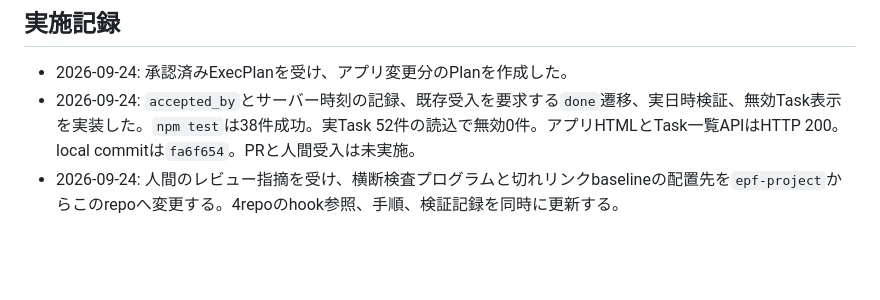
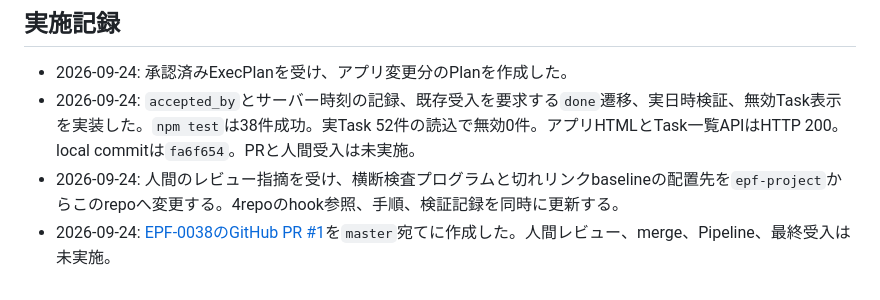
Before and after one commit to atkitajima-cloud/epf-management, a Markdown page: plans/PLAN-0017-task-acceptance-gate.md, the part around the change. GitHub-like rendering; blank space fills up the shorter version.

```diff
--- a/plans/PLAN-0017-task-acceptance-gate.md
+++ b/plans/PLAN-0017-task-acceptance-gate.md
@@ -60,3 +60,4 @@
 - 2026-09-24: 承認済みExecPlanを受け、アプリ変更分のPlanを作成した。
 - 2026-09-24: `accepted_by`とサーバー時刻の記録、既存受入を要求する`done`遷移、実日時検証、無効Task表示を実装した。`npm test`は38件成功。実Task 52件の読込で無効0件。アプリHTMLとTask一覧APIはHTTP 200。local commitは`fa6f654`。PRと人間受入は未実施。
 - 2026-09-24: 人間のレビュー指摘を受け、横断検査プログラムと切れリンクbaselineの配置先を`epf-project`からこのrepoへ変更する。4repoのhook参照、手順、検証記録を同時に更新する。
+- 2026-09-24: [EPF-0038のGitHub PR #1](https://github.com/atkitajima-cloud/epf-management/pull/1)を`master`宛てに作成した。人間レビュー、merge、Pipeline、最終受入は未実施。
```
Also changed, not shown: tasks/EPF-0038.md (+5 -1 lines).
